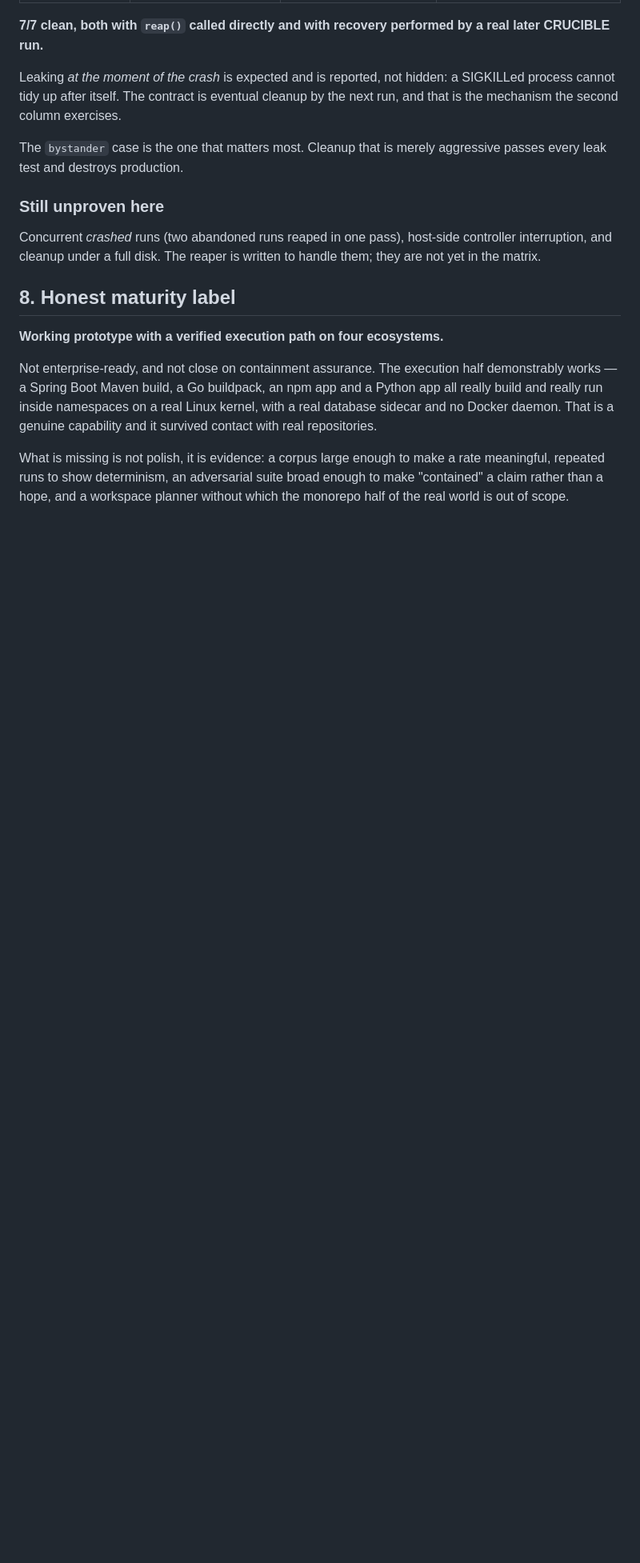
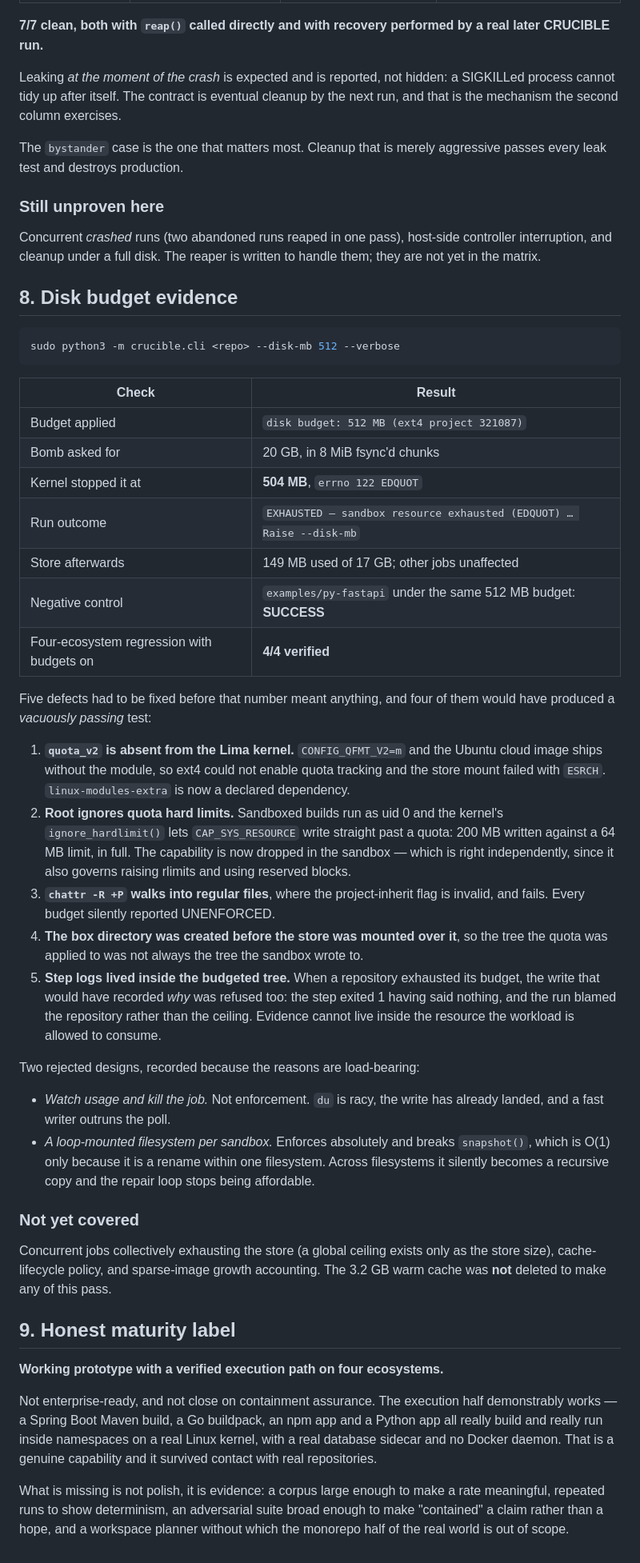
Before and after one commit to forUAi/CRUCIBLE, a Markdown page: AUDIT.md, the part around the change. Shown at 80% size. Drawn GitHub-style; blank space fills up the shorter version.

Commit message:
Record disk-budget evidence and the five defects that preceded it
Co-Authored-By: Claude Opus 5 <noreply@anthropic.com>

````diff
--- a/AUDIT.md
+++ b/AUDIT.md
@@ -326,7 +326,62 @@ Concurrent *crashed* runs (two abandoned runs reaped in one pass), host-side
 controller interruption, and cleanup under a full disk. The reaper is written
 to handle them; they are not yet in the matrix.
 
-## 8. Honest maturity label
+## 8. Disk budget evidence
+
+```bash
+sudo python3 -m crucible.cli <repo> --disk-mb 512 --verbose
+```
+
+| Check | Result |
+|---|---|
+| Budget applied | `disk budget: 512 MB (ext4 project 321087)` |
+| Bomb asked for | 20 GB, in 8 MiB fsync'd chunks |
+| Kernel stopped it at | **504 MB**, `errno 122 EDQUOT` |
+| Run outcome | `EXHAUSTED — sandbox resource exhausted (EDQUOT) … Raise --disk-mb` |
+| Store afterwards | 149 MB used of 17 GB; other jobs unaffected |
+| Negative control | `examples/py-fastapi` under the same 512 MB budget: **SUCCESS** |
+| Four-ecosystem regression with budgets on | **4/4 verified** |
+
+Five defects had to be fixed before that number meant anything, and four of
+them would have produced a *vacuously passing* test:
+
+1. **`quota_v2` is absent from the Lima kernel.** `CONFIG_QFMT_V2=m` and the
+   Ubuntu cloud image ships without the module, so ext4 could not enable
+   quota tracking and the store mount failed with `ESRCH`.
+   `linux-modules-extra` is now a declared dependency.
+2. **Root ignores quota hard limits.** Sandboxed builds run as uid 0 and the
+   kernel's `ignore_hardlimit()` lets `CAP_SYS_RESOURCE` write straight past
+   a quota: 200 MB written against a 64 MB limit, in full. The capability is
+   now dropped in the sandbox — which is right independently, since it also
+   governs raising rlimits and using reserved blocks.
+3. **`chattr -R +P` walks into regular files**, where the project-inherit
+   flag is invalid, and fails. Every budget silently reported UNENFORCED.
+4. **The box directory was created before the store was mounted over it**, so
+   the tree the quota was applied to was not always the tree the sandbox
+   wrote to.
+5. **Step logs lived inside the budgeted tree.** When a repository exhausted
+   its budget, the write that would have recorded *why* was refused too: the
+   step exited 1 having said nothing, and the run blamed the repository
+   rather than the ceiling. Evidence cannot live inside the resource the
+   workload is allowed to consume.
+
+Two rejected designs, recorded because the reasons are load-bearing:
+
+- *Watch usage and kill the job.* Not enforcement. `du` is racy, the write
+  has already landed, and a fast writer outruns the poll.
+- *A loop-mounted filesystem per sandbox.* Enforces absolutely and breaks
+  `snapshot()`, which is O(1) only because it is a rename within one
+  filesystem. Across filesystems it silently becomes a recursive copy and the
+  repair loop stops being affordable.
+
+### Not yet covered
+
+Concurrent jobs collectively exhausting the store (a global ceiling exists
+only as the store size), cache-lifecycle policy, and sparse-image growth
+accounting. The 3.2 GB warm cache was **not** deleted to make any of this
+pass.
+
+## 9. Honest maturity label
 
 **Working prototype with a verified execution path on four ecosystems.**
 
````
